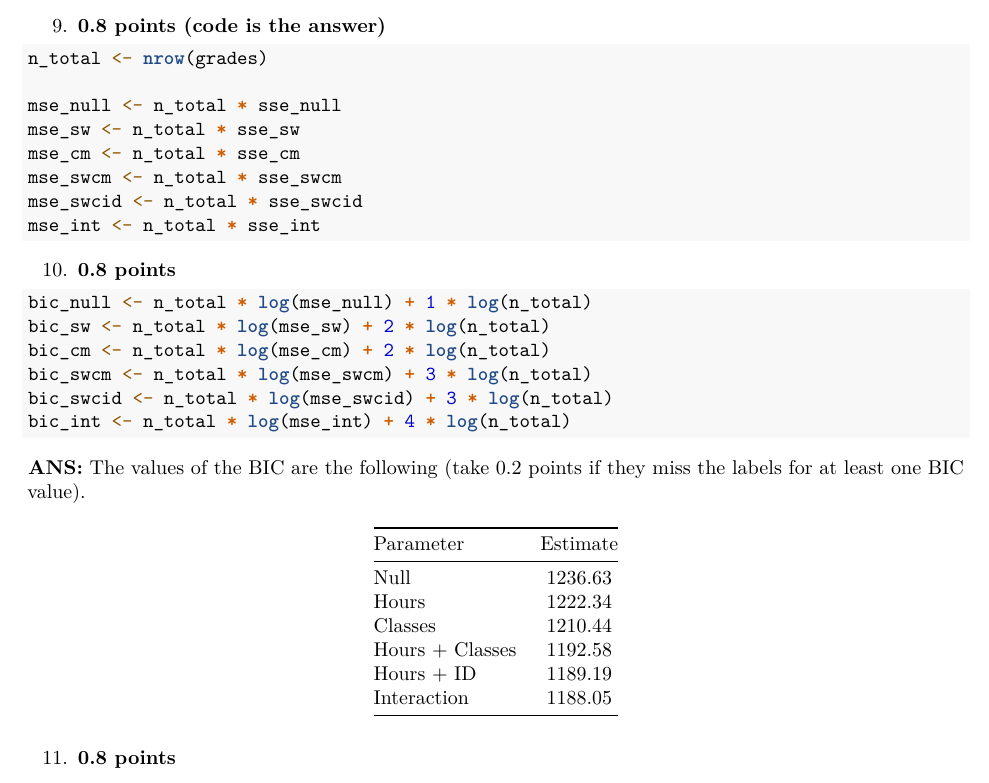
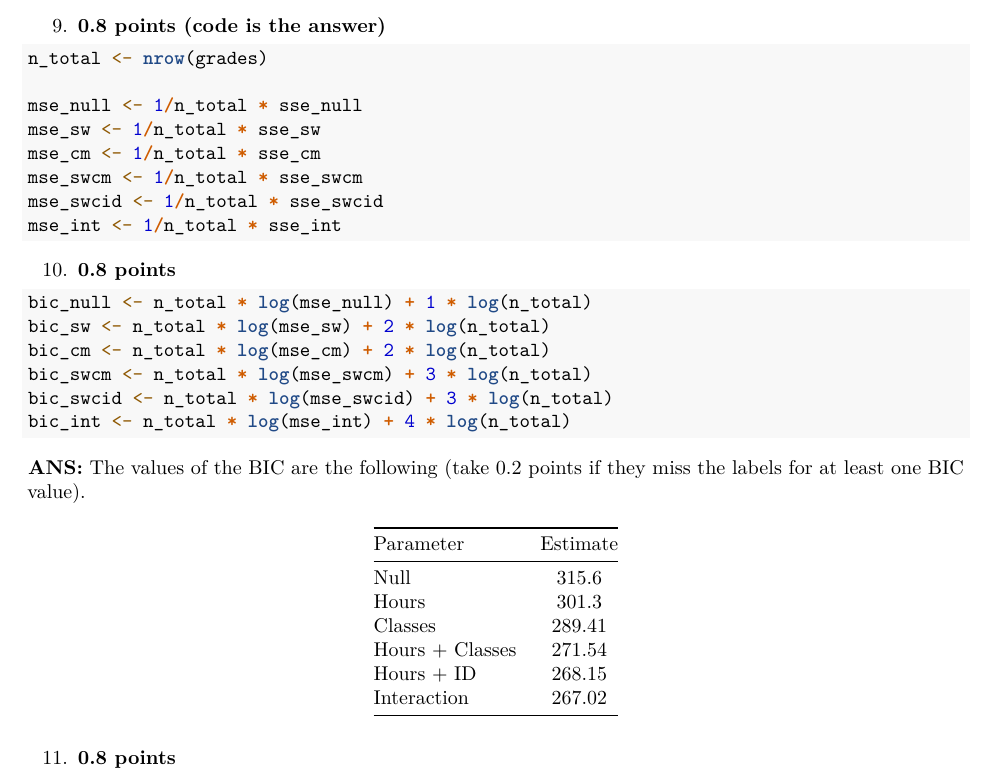
Before and after one commit to ManuelVU/psych-10c, an R Markdown document (templates/hw5-key.Rmd): part of page 3 of 4, cut so that both start at the same text. Rendered offline with R 4.5, knitr and Pandoc, then LaTeX, with nearby package versions.

Commit message:
fixed answer key

````diff
--- a/templates/hw5-key.Rmd
+++ b/templates/hw5-key.Rmd
@@ -150,12 +150,12 @@ sse_int <- sum(grades$error_int)
 ```{r pred-me-wordfreq, echo = TRUE}
 n_total <- nrow(grades)
 
-mse_null <- n_total * sse_null
-mse_sw <- n_total * sse_sw
-mse_cm <- n_total * sse_cm
-mse_swcm <- n_total * sse_swcm
-mse_swcid <- n_total * sse_swcid
-mse_int <- n_total * sse_int
+mse_null <- 1/n_total * sse_null
+mse_sw <- 1/n_total * sse_sw
+mse_cm <- 1/n_total * sse_cm
+mse_swcm <- 1/n_total * sse_swcm
+mse_swcid <- 1/n_total * sse_swcid
+mse_int <- 1/n_total * sse_int
 ```
 
 10. **0.8 points**
````
Also changed, not shown: templates/hw5-key.pdf.
